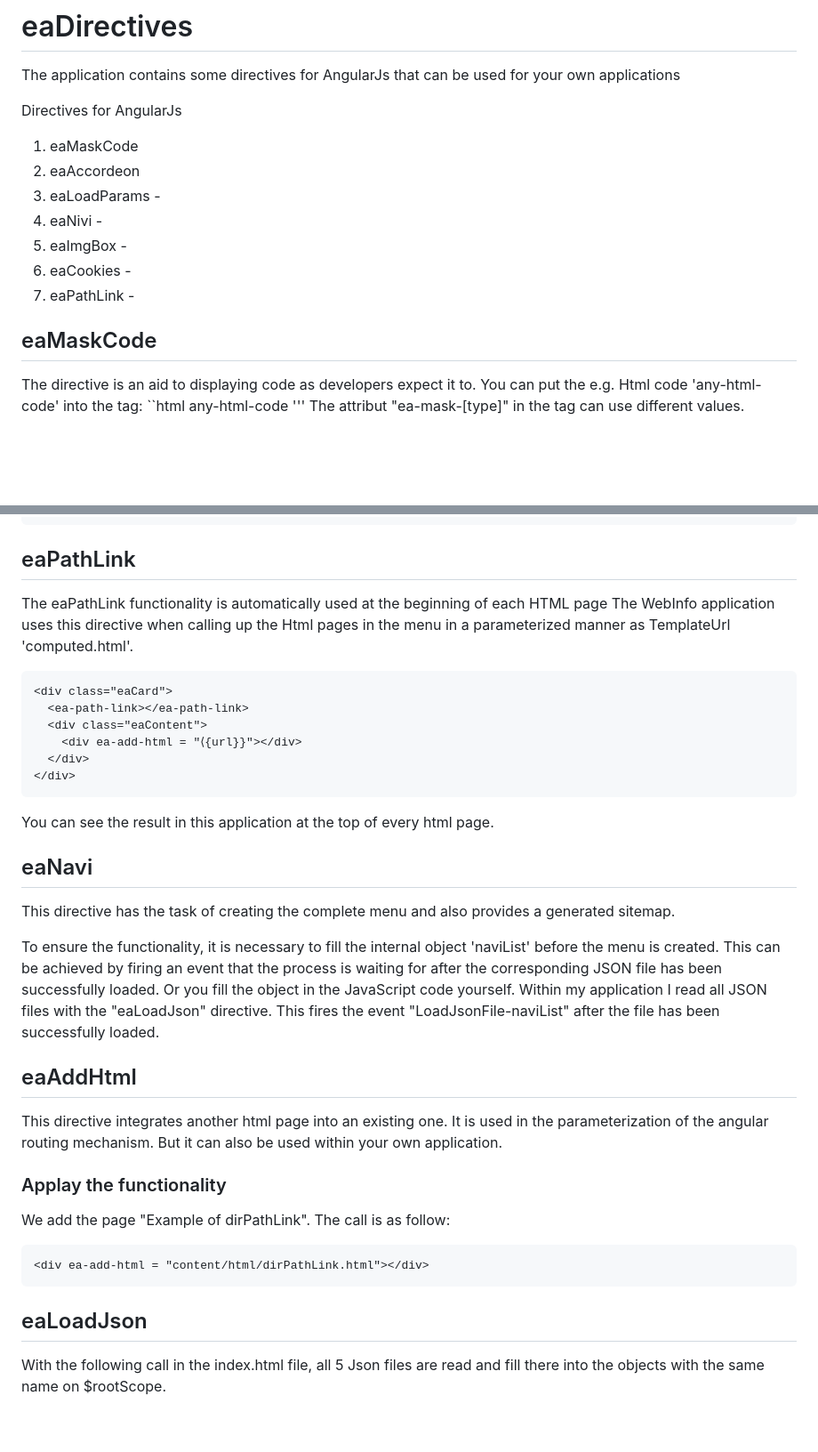
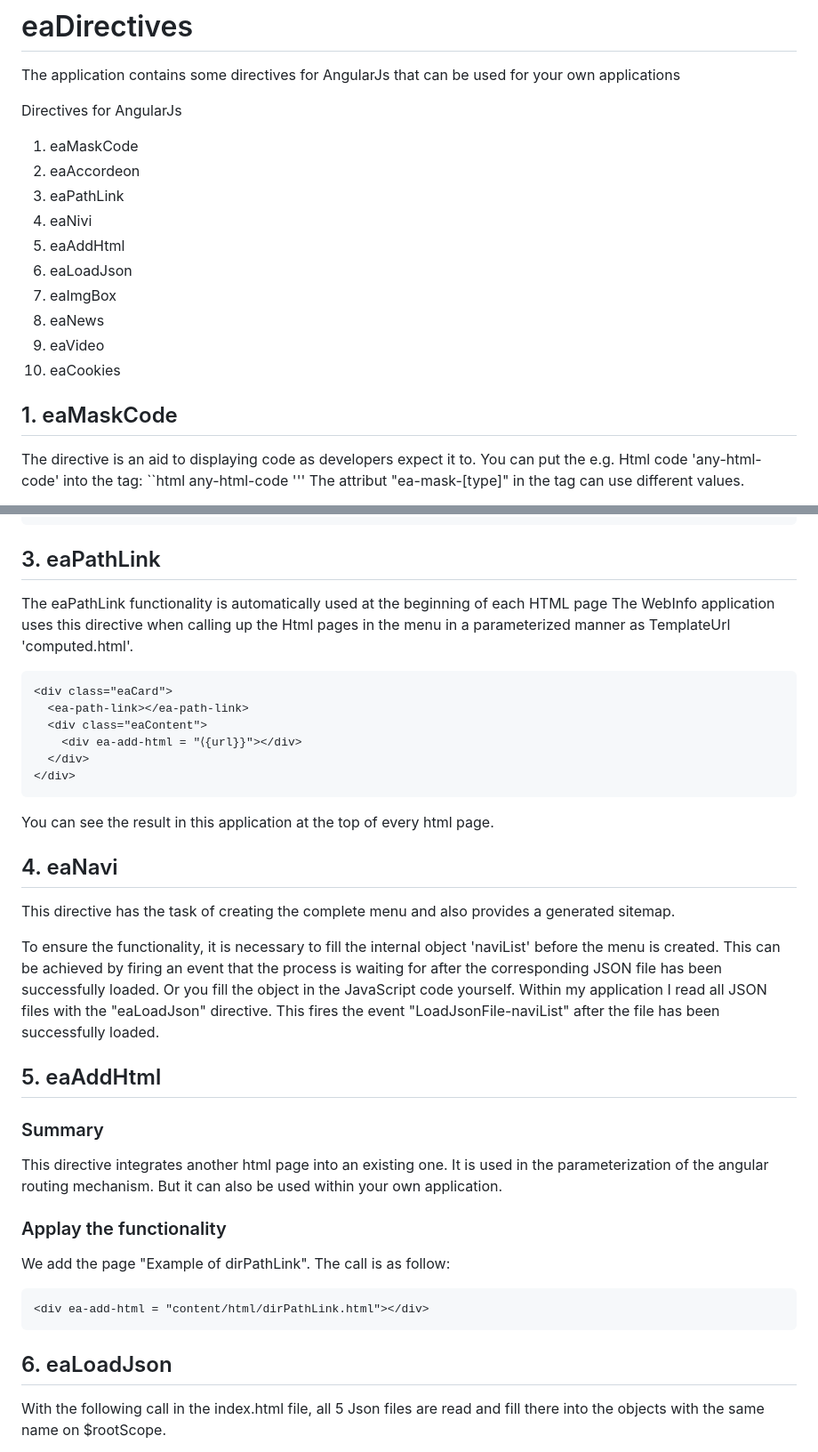
Before and after one commit to Egbert2023/eaDirectives, a Markdown page: README.md, 2 parts joined by grey strips. Shown: that part at 89% size. GitHub-like rendering; blank space fills up the shorter version.

````diff
--- a/README.md
+++ b/README.md
@@ -4,13 +4,17 @@ The application contains some directives for AngularJs that can be used for your
 Directives for AngularJs
 1. eaMaskCode
 2. eaAccordeon
-3. eaLoadParams -
-4. eaNivi -
-5. eaImgBox -
-6. eaCookies -
-7. eaPathLink -
+3. eaPathLink
+4. eaNivi
+5. eaAddHtml
+6. eaLoadJson
+7. eaImgBox
+8. eaNews
+9. eaVideo
+10. eaCookies
 
-## eaMaskCode
+
+## 1. eaMaskCode
 The directive is an aid to displaying code as developers expect it to. You can put the e.g. Html code 'any-html-code' into the tag:
 ``html
  <ea-mask-code ea-mask-html>
@@ -61,7 +65,7 @@ You can call this directive as follows:
 </ea-acc-coat>
 ```
 
-## eaPathLink
+## 3. eaPathLink
 The eaPathLink functionality is automatically used at the beginning of each HTML page
 The WebInfo application uses this directive when calling up the Html pages in the menu in a parameterized manner as TemplateUrl
 'computed.html'.
@@ -75,12 +79,13 @@ The WebInfo application uses this directive when calling up the Html pages in th
 ```
 You can see the result in this application at the top of every html page.
 
-## eaNavi
+## 4. eaNavi
 This directive has the task of creating the complete menu and also provides a generated sitemap.
 
 To ensure the functionality, it is necessary to fill the internal object 'naviList' before the menu is created. This can be achieved by firing an event that the process is waiting for after the corresponding JSON file has been successfully loaded. Or you fill the object in the JavaScript code yourself. Within my application I read all JSON files with the "eaLoadJson" directive. This fires the event "LoadJsonFile-naviList" after the file has been successfully loaded.
 
-## eaAddHtml
+## 5. eaAddHtml
+### Summary
 This directive integrates another html page into an existing one. It is used in the parameterization of the angular routing mechanism. But it can also be used within your own application.
 ### Applay the functionality
 We add the page "Example of dirPathLink".
@@ -88,7 +93,7 @@ The call is as follow:
 ```html
 <div ea-add-html = "content/html/dirPathLink.html"></div>
 ```
-## eaLoadJson
+## 6. eaLoadJson
 With the following call in the index.html file, all 5 Json files are read and fill there into the objects with the same name on $rootScope.
 
 **Notice:**
````
Also changed, not shown: other parts of README.md (+41 -1 lines).
